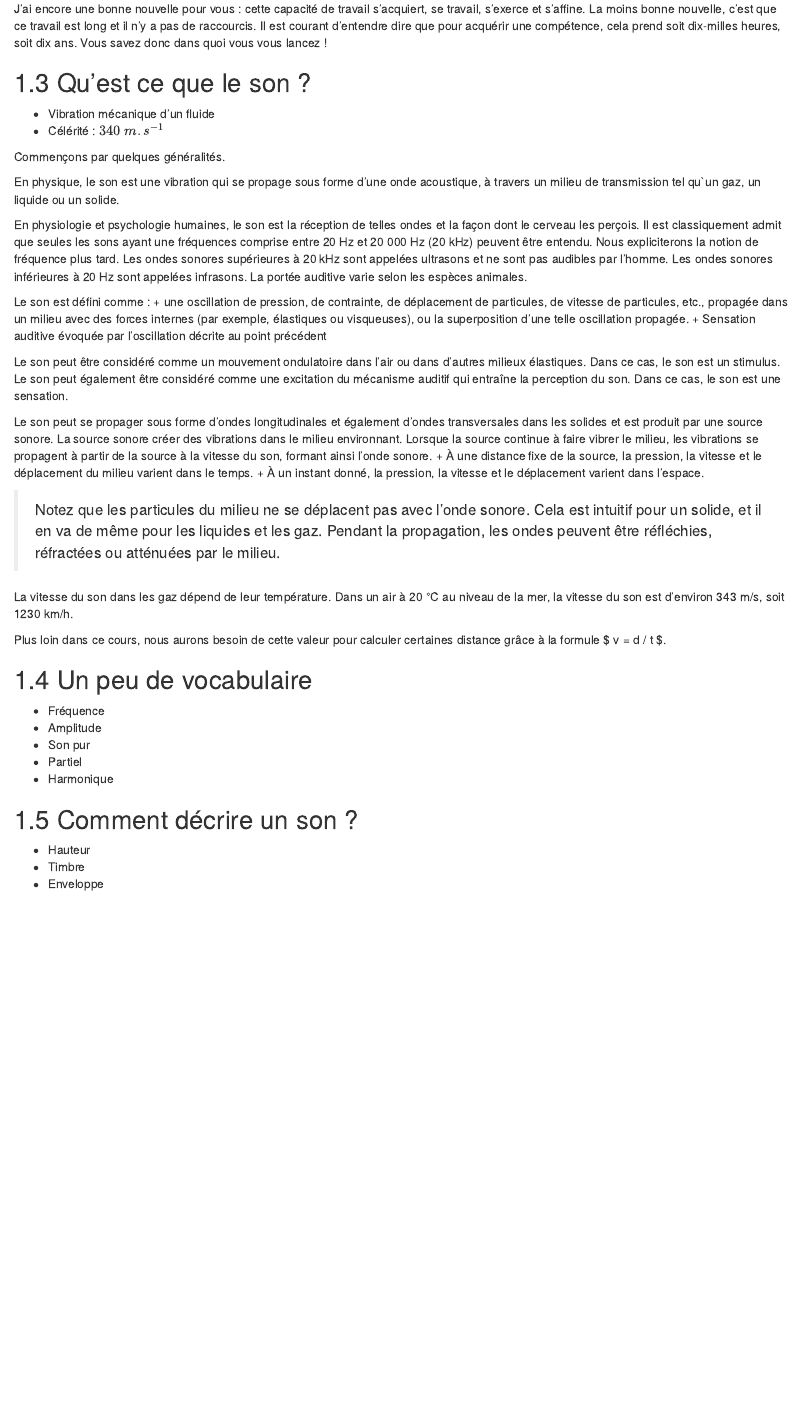
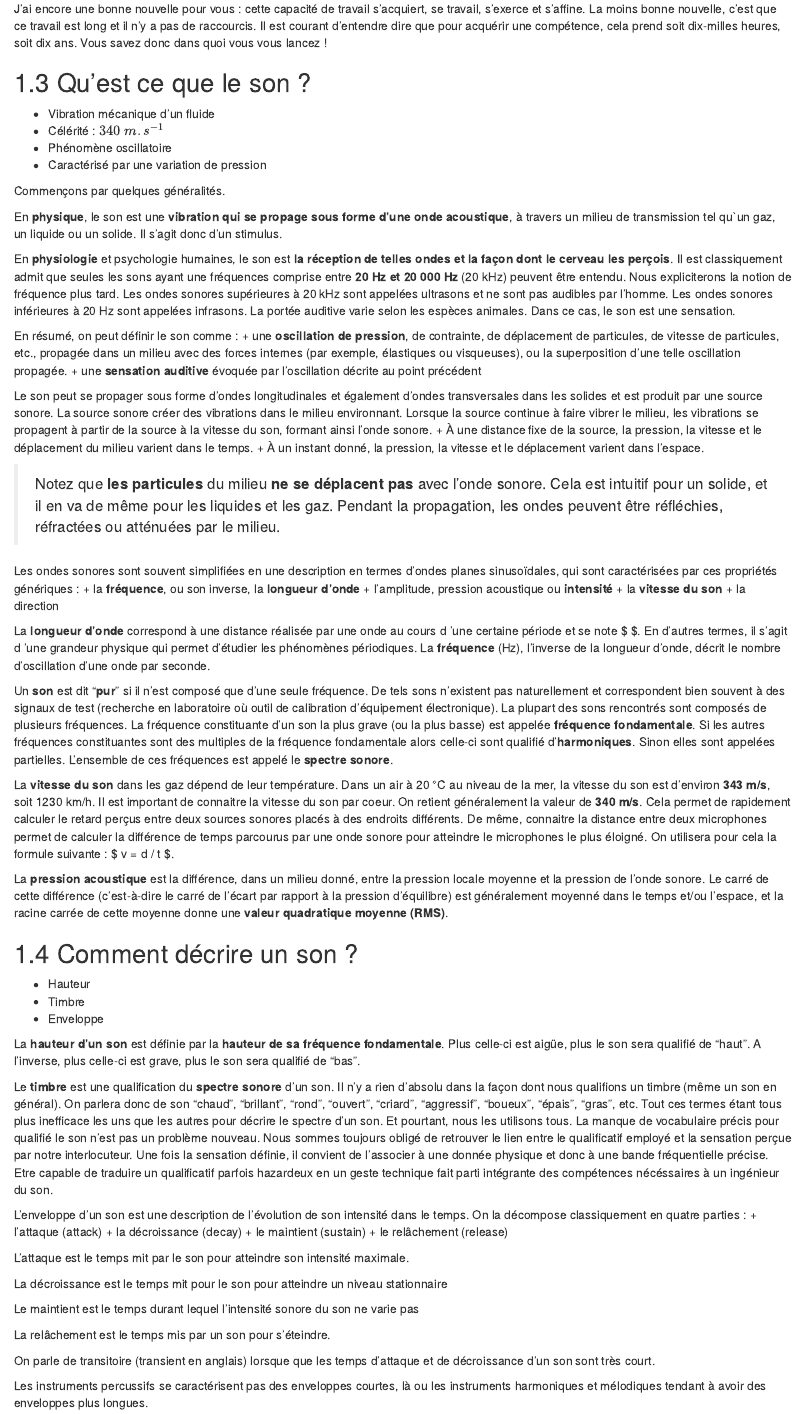
Before and after one commit to jpecquais/doc-technique-son, an R Markdown document (leçons/01-introduction.rmd): the page in a window 1100 px wide, from 1130 px down. Rendered offline with R 4.5, knitr and Pandoc, with nearby package versions; drawn as R Markdown's standard HTML page in place of the format the file asks for.

Commit message:
v1 - chapitre introduction

```diff
--- a/leçons/01-introduction.rmd
+++ b/leçons/01-introduction.rmd
@@ -41,44 +41,65 @@ J'ai encore une bonne nouvelle pour vous : cette capacité de travail s'acquiert
 
 + Vibration mécanique d'un fluide
 + Célérité : $340$ $m.s^{-1}$
++ Phénomène oscillatoire
++ Caractérisé par une variation de pression
 
 Commençons par quelques généralités.
 
-En physique, le son est une vibration qui se propage sous forme d'une onde acoustique, à travers un milieu de transmission tel qu`un gaz, un liquide ou un solide.
+En **physique**, le son est une **vibration qui se propage sous forme d'une onde acoustique**, à travers un milieu de transmission tel qu`un gaz, un liquide ou un solide. Il s'agit donc d'un stimulus.
 
-En physiologie et psychologie humaines, le son est la réception de telles ondes et la façon dont le cerveau les perçois. Il est classiquement admit que seules les sons ayant une fréquences comprise entre 20 Hz et 20 000 Hz (20 kHz) peuvent être entendu. Nous expliciterons la notion de fréquence plus tard. Les ondes sonores supérieures à 20 kHz sont appelées ultrasons et ne sont pas audibles par l'homme. Les ondes sonores inférieures à 20 Hz sont appelées infrasons. La portée auditive varie selon les espèces animales.
+En **physiologie** et psychologie humaines, le son est **la réception de telles ondes et la façon dont le cerveau les perçois**. Il est classiquement admit que seules les sons ayant une fréquences comprise entre **20 Hz et 20 000 Hz** (20 kHz) peuvent être entendu. Nous expliciterons la notion de fréquence plus tard. Les ondes sonores supérieures à 20 kHz sont appelées ultrasons et ne sont pas audibles par l'homme. Les ondes sonores inférieures à 20 Hz sont appelées infrasons. La portée auditive varie selon les espèces animales. Dans ce cas, le son est une sensation.
 
-Le son est défini comme :
-+ une oscillation de pression, de contrainte, de déplacement de particules, de vitesse de particules, etc., propagée dans un milieu avec des forces internes (par exemple, élastiques ou visqueuses), ou la superposition d'une telle oscillation propagée.
-+ Sensation auditive évoquée par l'oscillation décrite au point précédent
-
-Le son peut être considéré comme un mouvement ondulatoire dans l'air ou dans d'autres milieux élastiques. Dans ce cas, le son est un stimulus. Le son peut également être considéré comme une excitation du mécanisme auditif qui entraîne la perception du son. Dans ce cas, le son est une sensation.
+En résumé, on peut définir le son comme :
++ une **oscillation de pression**, de contrainte, de déplacement de particules, de vitesse de particules, etc., propagée dans un milieu avec des forces internes (par exemple, élastiques ou visqueuses), ou la superposition d'une telle oscillation propagée.
++ une **sensation auditive** évoquée par l'oscillation décrite au point précédent
 
 Le son peut se propager sous forme d'ondes longitudinales et également d'ondes transversales dans les solides et est produit par une source sonore. La source sonore créer des vibrations dans le milieu environnant. Lorsque la source continue à faire vibrer le milieu, les vibrations se propagent à partir de la source à la vitesse du son, formant ainsi l'onde sonore.
 + À une distance fixe de la source, la pression, la vitesse et le déplacement du milieu varient dans le temps.
 + À un instant donné, la pression, la vitesse et le déplacement varient dans l'espace.
 
-> Notez que les particules du milieu ne se déplacent pas avec l'onde sonore. Cela est intuitif pour un solide, et il en va de même pour les liquides et les gaz. Pendant la propagation, les ondes peuvent être réfléchies, réfractées ou atténuées par le milieu.
+> Notez que **les particules** du milieu **ne se déplacent pas** avec l'onde sonore. Cela est intuitif pour un solide, et il en va de même pour les liquides et les gaz. Pendant la propagation, les ondes peuvent être réfléchies, réfractées ou atténuées par le milieu.
 
-La vitesse du son dans les gaz dépend de leur température. Dans un air à 20 °C au niveau de la mer, la vitesse du son est d'environ 343 m/s, soit 1230 km/h.
+Les ondes sonores sont souvent simplifiées en une description en termes d'ondes planes sinusoïdales, qui sont caractérisées par ces propriétés génériques :
++ la **fréquence**, ou son inverse, la **longueur d'onde**
++ l'amplitude, pression acoustique ou **intensité**
++ la **vitesse du son**
++ la direction
 
-Plus loin dans ce cours, nous aurons besoin de cette valeur pour calculer certaines distance grâce à la formule $ v = d / t $.
+La **longueur d'onde** correspond à une distance réalisée par une onde au cours d 'une certaine période et se note $ \lambda $. En d'autres termes, il s'agit d 'une grandeur physique qui permet d'étudier les phénomènes périodiques. La **fréquence** (Hz), l'inverse de la longueur d'onde, décrit le nombre d'oscillation d'une onde par seconde.
 
-<!-- TODO
-La pression acoustique est la différence, dans un milieu donné, entre la pression locale moyenne et la pression de l'onde sonore. Le carré de cette différence (c'est-à-dire le carré de l'écart par rapport à la pression d'équilibre) est généralement moyenné dans le temps et/ou l'espace, et la racine carrée de cette moyenne donne une valeur quadratique moyenne (RMS).
--->
+Un **son** est dit "**pur**" si il n'est composé que d'une seule fréquence. De tels sons n'existent pas naturellement et correspondent bien souvent à des signaux de test (recherche en laboratoire où outil de calibration d'équipement électronique). La plupart des sons rencontrés sont composés de plusieurs fréquences. La fréquence constituante d'un son la plus grave (ou la plus basse) est appelée **fréquence fondamentale**. Si les autres fréquences constituantes sont des multiples de la fréquence fondamentale alors celle-ci sont qualifié d'**harmoniques**. Sinon elles sont appelées partielles. L'ensemble de ces fréquences est appelé le **spectre sonore**.
 
+La **vitesse du son** dans les gaz dépend de leur température. Dans un air à 20 °C au niveau de la mer, la vitesse du son est d'environ **343 m/s**, soit 1230 km/h. Il est important de connaitre la vitesse du son par coeur. On retient généralement la valeur de **340 m/s**. Cela permet de rapidement calculer le retard perçus entre deux sources sonores placés à des endroits différents. De même, connaitre la distance entre deux microphones permet de calculer la différence de temps parcourus par une onde sonore pour atteindre le microphones le plus éloigné. On utilisera pour cela la formule suivante : $ v = d / t $.
 
-## Un peu de vocabulaire
-
-+ Fréquence
-+ Amplitude
-+ Son pur
-+ Partiel
-+ Harmonique
+La **pression acoustique** est la différence, dans un milieu donné, entre la pression locale moyenne et la pression de l'onde sonore. Le carré de cette différence (c'est-à-dire le carré de l'écart par rapport à la pression d'équilibre) est généralement moyenné dans le temps et/ou l'espace, et la racine carrée de cette moyenne donne une **valeur quadratique moyenne (RMS)**.
 
 ## Comment décrire un son ?
+
+<!-- Il est important pour un technicien d'avoir une représentation clair de la physique d'une onde sonore. Cependant les descriptions physique et mathématique de tels ondes ne -->
 
 + Hauteur
 + Timbre
 + Enveloppe
+
+La **hauteur d'un son** est définie par la **hauteur de sa fréquence fondamentale**. Plus celle-ci est aigüe, plus le son sera qualifié de "haut". A l'inverse, plus celle-ci est grave, plus le son sera qualifié de "bas".
+
+Le **timbre** est une qualification du **spectre sonore** d'un son. Il n'y a rien d'absolu dans la façon dont nous qualifions un timbre (même un son en général). On parlera donc de son "chaud", "brillant", "rond", "ouvert", "criard", "aggressif", "boueux", "épais", "gras", etc. Tout ces termes étant tous plus inefficace les uns que les autres pour décrire le spectre d'un son. Et pourtant, nous les utilisons tous. La manque de vocabulaire précis pour qualifié le son n'est pas un problème nouveau. Nous sommes toujours obligé de retrouver le lien entre le qualificatif employé et la sensation perçue par notre interlocuteur. Une fois la sensation définie, il convient de l'associer à une donnée physique et donc à une bande fréquentielle précise. Etre capable de traduire un qualificatif parfois hazardeux en un geste technique fait parti intégrante des compétences nécéssaires à un ingénieur du son.
+
+L'enveloppe d'un son est une description de l'évolution de son intensité dans le temps. On la décompose classiquement en quatre parties :
++ l'attaque (attack)
++ la décroissance (decay)
++ le maintient (sustain)
++ le relâchement (release)
+
+L'attaque est le temps mit par le son pour atteindre son intensité maximale.
+
+La décroissance est le temps mit pour le son pour atteindre un niveau stationnaire
+
+Le maintient est le temps durant lequel l'intensité sonore du son ne varie pas
+
+La relâchement est le temps mis par un son pour s'éteindre.
+
+On parle de transitoire (transient en anglais) lorsque que les temps d'attaque et de décroissance d'un son sont très court.
+
+Les instruments percussifs se caractérisent pas des enveloppes courtes, là ou les instruments harmoniques et mélodiques tendant à avoir des enveloppes plus longues.
```
